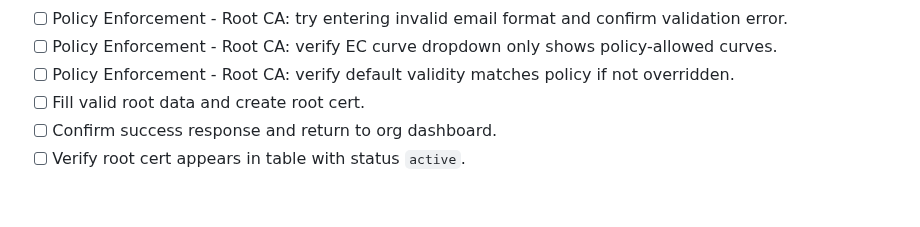
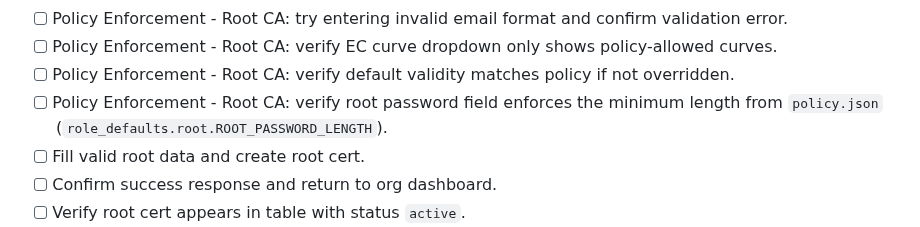
Before and after one commit to entr0-pi/pki-certificates, a Markdown page: docs/TEST_PLAN.md, the part around the change. GitHub-like rendering; blank space fills up the shorter version.

```diff
--- a/docs/TEST_PLAN.md
+++ b/docs/TEST_PLAN.md
@@ -55,6 +55,7 @@ Use this in order, and record each step as PASS/FAIL with screenshot + note.
 - [ ] Policy Enforcement - Root CA: try entering invalid email format and confirm validation error.
 - [ ] Policy Enforcement - Root CA: verify EC curve dropdown only shows policy-allowed curves.
 - [ ] Policy Enforcement - Root CA: verify default validity matches policy if not overridden.
+- [ ] Policy Enforcement - Root CA: verify root password field enforces the minimum length from `policy.json` (`role_defaults.root.ROOT_PASSWORD_LENGTH`).
 - [ ] Fill valid root data and create root cert.
 - [ ] Confirm success response and return to org dashboard.
 - [ ] Verify root cert appears in table with status `active`.
```
Also changed, not shown: README.md (+2 -2 lines), docs/FRONTEND.md (+1 -0 lines).
